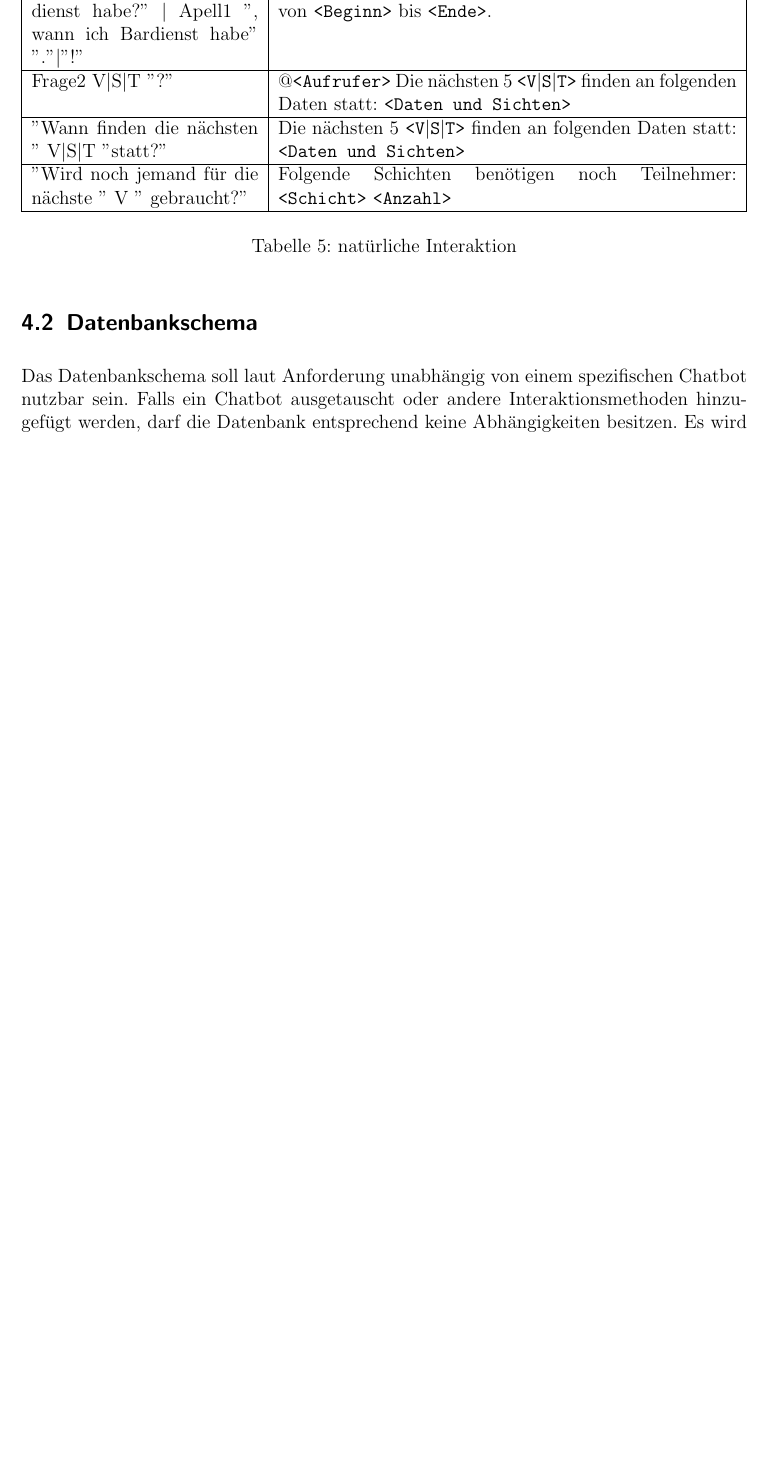
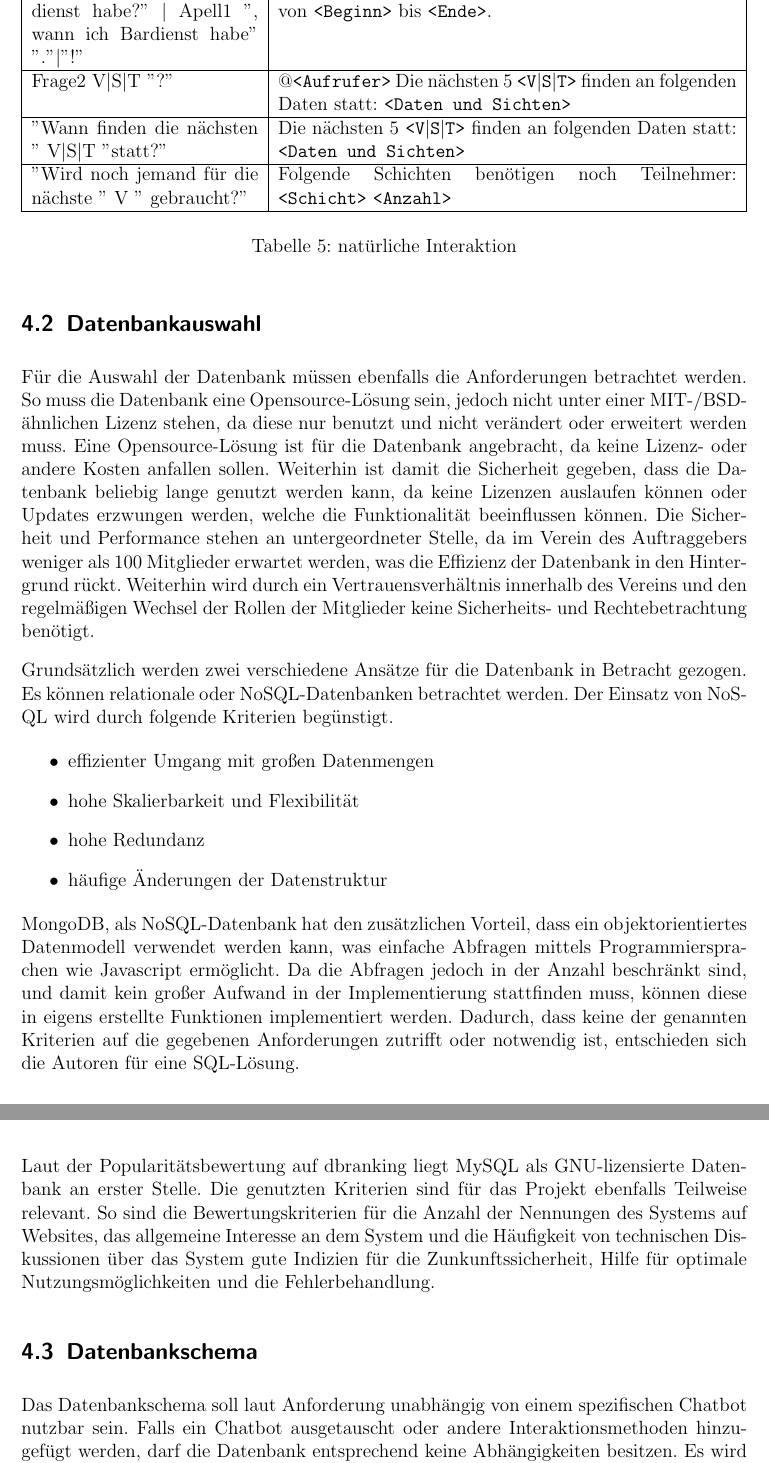
Before and after one commit to hftlclub/stecker-slackbot, a LaTeX document (tex/main.tex, which reads tex/sec/entwurf.tex): part of page 13 of 26 before the commit and two parts of pages 13 and 14 of 27 after it, the two joined at a grey line, cut so that both start at the same text, the shorter picture padded with empty space. Compiled offline with pdfLaTeX.

Commit message:
Datenbankauswahl hinzugefügt

```diff
--- a/tex/sec/entwurf.tex
+++ b/tex/sec/entwurf.tex
@@ -120,6 +120,27 @@ Die Autoren entschieden sich weitere Befehle einzuführen, die den Bot natürlic
 \end{table}
 
 
+\subsection{Datenbankauswahl}
+
+Für die Auswahl der Datenbank müssen ebenfalls die Anforderungen betrachtet werden. So muss die Datenbank eine Opensource-Lösung sein, jedoch nicht unter einer MIT-/BSD-ähnlichen Lizenz stehen, da diese nur benutzt und nicht verändert oder erweitert werden muss. Eine Opensource-Lösung ist für die Datenbank angebracht, da keine Lizenz- oder andere Kosten anfallen sollen. Weiterhin ist damit die Sicherheit gegeben, dass die Datenbank beliebig lange genutzt werden kann, da keine Lizenzen auslaufen können oder Updates erzwungen werden, welche die Funktionalität beeinflussen können. Die Sicherheit und Performance stehen an untergeordneter Stelle, da im Verein des Auftraggebers weniger als 100 Mitglieder erwartet werden, was die Effizienz der Datenbank in den Hintergrund rückt. Weiterhin wird durch ein Vertrauensverhältnis innerhalb des Vereins und den regelmäßigen Wechsel der Rollen der Mitglieder keine Sicherheits- und Rechtebetrachtung benötigt.
+
+Grundsätzlich werden zwei verschiedene Ansätze für die Datenbank in Betracht gezogen. Es können relationale oder NoSQL-Datenbanken betrachtet werden. Der Einsatz von NoSQL wird durch folgende Kriterien begünstigt.
+
+\begin{itemize}
+	\item effizienter Umgang mit großen Datenmengen
+	\item hohe Skalierbarkeit und Flexibilität
+	\item hohe Redundanz
+	\item häufige Änderungen der Datenstruktur
+\end{itemize}
+% https://www.tecchannel.de/a/datenbanksysteme-im-vergleich-mysql-vs-mongodb,2038219,5
+
+MongoDB, als NoSQL-Datenbank hat den zusätzlichen Vorteil, dass ein objektorientiertes Datenmodell verwendet werden kann, was einfache Abfragen mittels Programmiersprachen wie Javascript ermöglicht. Da die Abfragen jedoch in der Anzahl beschränkt sind, und damit kein großer Aufwand in der Implementierung stattfinden muss, können diese in eigens erstellte Funktionen implementiert werden. Dadurch, dass keine der genannten Kriterien auf die gegebenen Anforderungen zutrifft oder notwendig ist, entschieden sich die Autoren für eine SQL-Lösung.
+%https://www.tecchannel.de/a/datenbanksysteme-im-vergleich-mysql-vs-mongodb,2038219,4
+
+Laut der Popularitätsbewertung auf {dbranking} liegt MySQL als GNU-lizensierte Datenbank an erster Stelle. Die genutzten Kriterien sind für das Projekt ebenfalls Teilweise relevant. So sind die Bewertungskriterien für die Anzahl der Nennungen des Systems auf Websites, das allgemeine Interesse an dem System und die Häufigkeit von technischen Diskussionen über das System gute Indizien für die Zunkunftssicherheit, Hilfe für optimale Nutzungsmöglichkeiten und die Fehlerbehandlung.
+%https://db-engines.com/de/ranking
+%2018-03-13
+
 
 
 \subsection{Datenbankschema}
```
Also changed, not shown: tex/sec/realisierung.tex (+2 -0 lines).
